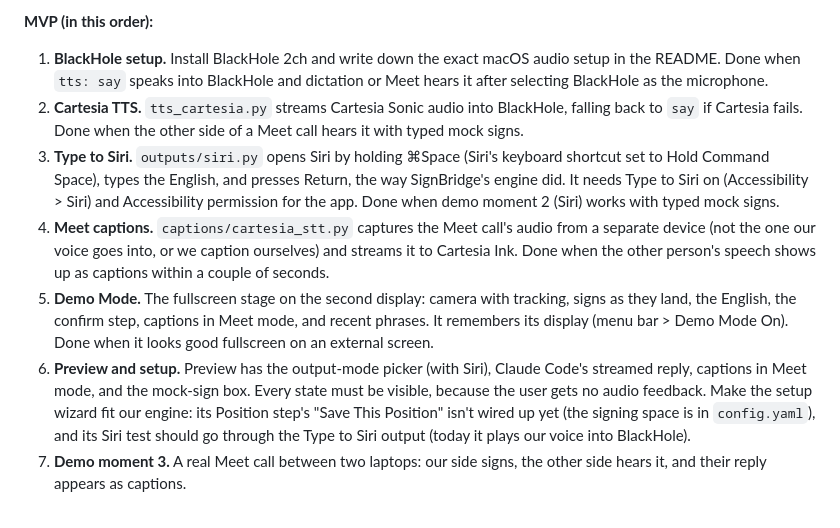
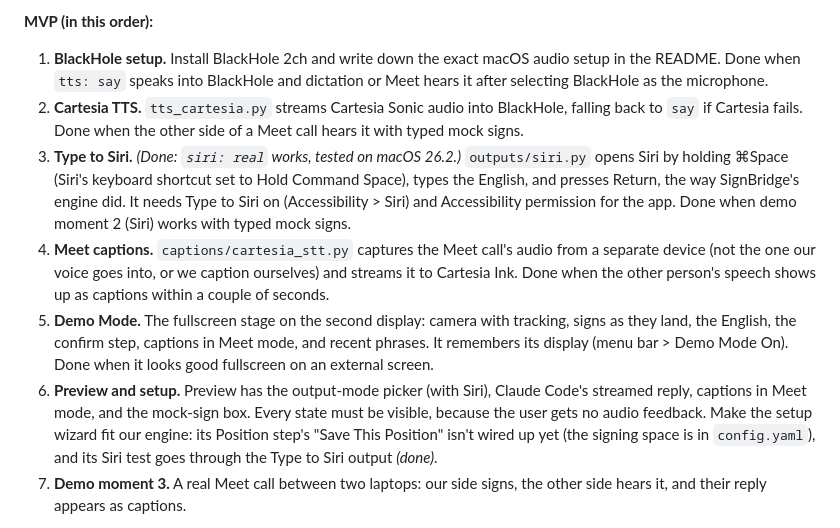
Before and after one commit to SacchinS/calhacks-2026, a Markdown page: MVP.md, the part around the change. GitHub-like rendering.

Commit message:
Docs: mark Type to Siri and the setup Siri test done

```diff
--- a/MVP.md
+++ b/MVP.md
@@ -101,10 +101,10 @@ Demo signs must come from the Kaggle 250-sign vocabulary or fingerspelling unles
 **MVP (in this order):**
 1. **BlackHole setup.** Install BlackHole 2ch and write down the exact macOS audio setup in the README. Done when `tts: say` speaks into BlackHole and dictation or Meet hears it after selecting BlackHole as the microphone.
 2. **Cartesia TTS.** `tts_cartesia.py` streams Cartesia Sonic audio into BlackHole, falling back to `say` if Cartesia fails. Done when the other side of a Meet call hears it with typed mock signs.
-3. **Type to Siri.** `outputs/siri.py` opens Siri by holding ⌘Space (Siri's keyboard shortcut set to Hold Command Space), types the English, and presses Return, the way SignBridge's engine did. It needs Type to Siri on (Accessibility > Siri) and Accessibility permission for the app. Done when demo moment 2 (Siri) works with typed mock signs.
+3. **Type to Siri.** *(Done: `siri: real` works, tested on macOS 26.2.)* `outputs/siri.py` opens Siri by holding ⌘Space (Siri's keyboard shortcut set to Hold Command Space), types the English, and presses Return, the way SignBridge's engine did. It needs Type to Siri on (Accessibility > Siri) and Accessibility permission for the app. Done when demo moment 2 (Siri) works with typed mock signs.
 4. **Meet captions.** `captions/cartesia_stt.py` captures the Meet call's audio from a separate device (not the one our voice goes into, or we caption ourselves) and streams it to Cartesia Ink. Done when the other person's speech shows up as captions within a couple of seconds.
 5. **Demo Mode.** The fullscreen stage on the second display: camera with tracking, signs as they land, the English, the confirm step, captions in Meet mode, and recent phrases. It remembers its display (menu bar > Demo Mode On). Done when it looks good fullscreen on an external screen.
-6. **Preview and setup.** Preview has the output-mode picker (with Siri), Claude Code's streamed reply, captions in Meet mode, and the mock-sign box. Every state must be visible, because the user gets no audio feedback. Make the setup wizard fit our engine: its Position step's "Save This Position" isn't wired up yet (the signing space is in `config.yaml`), and its Siri test should go through the Type to Siri output (today it plays our voice into BlackHole).
+6. **Preview and setup.** Preview has the output-mode picker (with Siri), Claude Code's streamed reply, captions in Meet mode, and the mock-sign box. Every state must be visible, because the user gets no audio feedback. Make the setup wizard fit our engine: its Position step's "Save This Position" isn't wired up yet (the signing space is in `config.yaml`), and its Siri test goes through the Type to Siri output *(done)*.
 7. **Demo moment 3.** A real Meet call between two laptops: our side signs, the other side hears it, and their reply appears as captions.
 
 **Stretch:** a "download and run it" `.app` (`make app` builds one; it still needs a place for API keys outside the bundle); choosing a voice; showing when the app is speaking; a polished look for judging photos.
```
Also changed, not shown: SCAFFOLD.md (+1 -1 lines).
